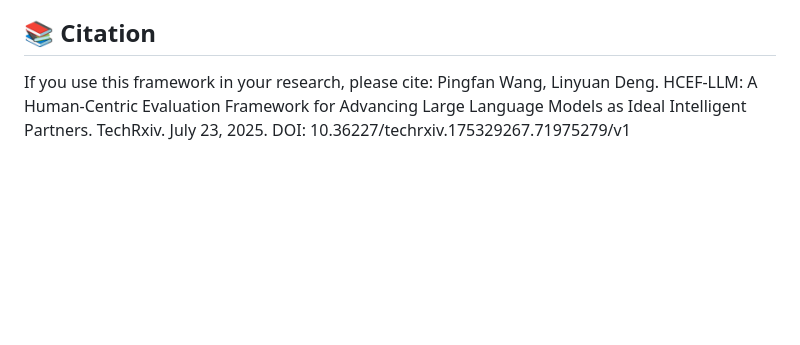
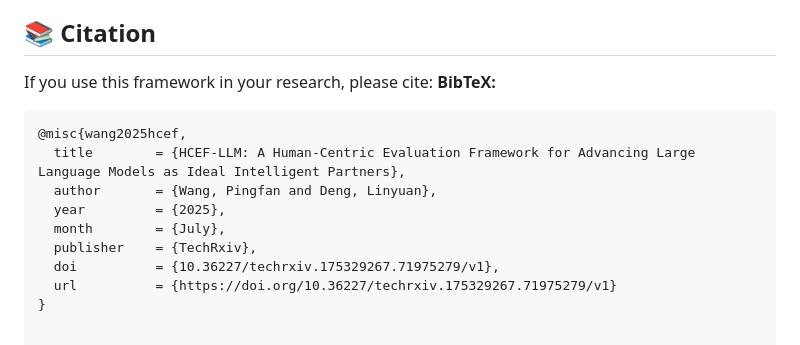
Before and after one commit to pingfanfan/HCEF, a Markdown page: README.md, the part around the change. Drawn GitHub-style; blank space fills up the shorter version.

````diff
--- a/README.md
+++ b/README.md
@@ -175,5 +175,14 @@ Each model is evaluated across all six capability dimensions and assigned an ove
 ## 📚 Citation
 
 If you use this framework in your research, please cite:
-Pingfan Wang, Linyuan Deng. HCEF-LLM: A Human-Centric Evaluation Framework for Advancing Large Language Models as Ideal Intelligent Partners. TechRxiv. July 23, 2025.
-DOI: 10.36227/techrxiv.175329267.71975279/v1
+**BibTeX:**
+```bibtex
+@misc{wang2025hcef,
+  title        = {HCEF-LLM: A Human-Centric Evaluation Framework for Advancing Large Language Models as Ideal Intelligent Partners},
+  author       = {Wang, Pingfan and Deng, Linyuan},
+  year         = {2025},
+  month        = {July},
+  publisher    = {TechRxiv},
+  doi          = {10.36227/techrxiv.175329267.71975279/v1},
+  url          = {https://doi.org/10.36227/techrxiv.175329267.71975279/v1}
+}
````
